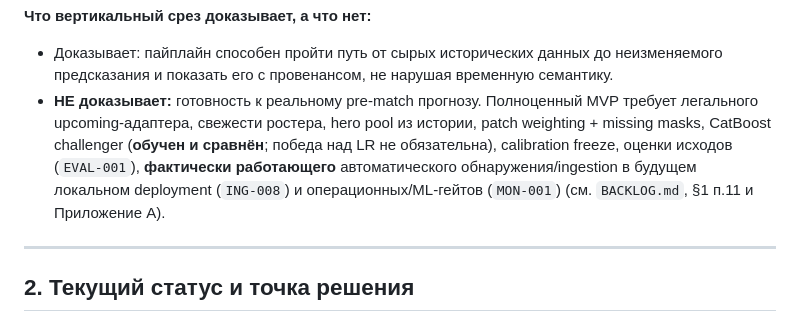
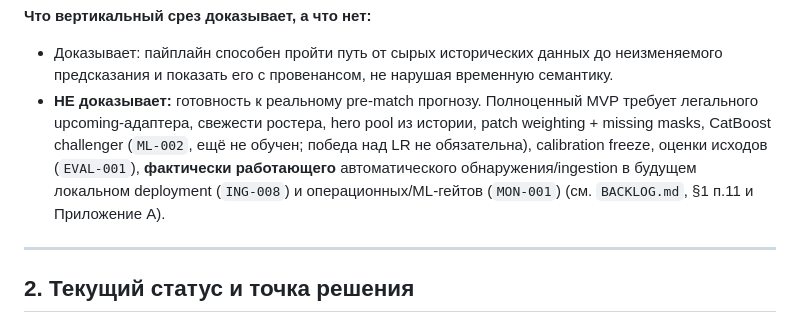
Before and after one commit to djajling/d2intel, a Markdown page: FIRST_10_TASKS.md, the part around the change. Rendered like a GitHub page.

Commit message:
docs: убрать ложный claim «CatBoost обучен и сравнён» — ML-002 не выполнялся
В git/requirements/коде CatBoost отсутствует; карточка ML-001 прямо фиксирует
«CatBoost пока не используется». Строка противоречила BACKLOG и факту.

```diff
--- a/FIRST_10_TASKS.md
+++ b/FIRST_10_TASKS.md
@@ -27,7 +27,7 @@
 
 **Что вертикальный срез доказывает, а что нет:**
 - Доказывает: пайплайн способен пройти путь от сырых исторических данных до неизменяемого предсказания и показать его с провенансом, не нарушая временную семантику.
-- **НЕ доказывает:** готовность к реальному pre-match прогнозу. Полноценный MVP требует легального upcoming-адаптера, свежести ростера, hero pool из истории, patch weighting + missing masks, CatBoost challenger (**обучен и сравнён**; победа над LR не обязательна), calibration freeze, оценки исходов (`EVAL-001`), **фактически работающего** автоматического обнаружения/ingestion в будущем локальном deployment (`ING-008`) и операционных/ML-гейтов (`MON-001`) (см. `BACKLOG.md`, §1 п.11 и Приложение A).
+- **НЕ доказывает:** готовность к реальному pre-match прогнозу. Полноценный MVP требует легального upcoming-адаптера, свежести ростера, hero pool из истории, patch weighting + missing masks, CatBoost challenger (`ML-002`, ещё не обучен; победа над LR не обязательна), calibration freeze, оценки исходов (`EVAL-001`), **фактически работающего** автоматического обнаружения/ingestion в будущем локальном deployment (`ING-008`) и операционных/ML-гейтов (`MON-001`) (см. `BACKLOG.md`, §1 п.11 и Приложение A).
 
 ---
 
```
